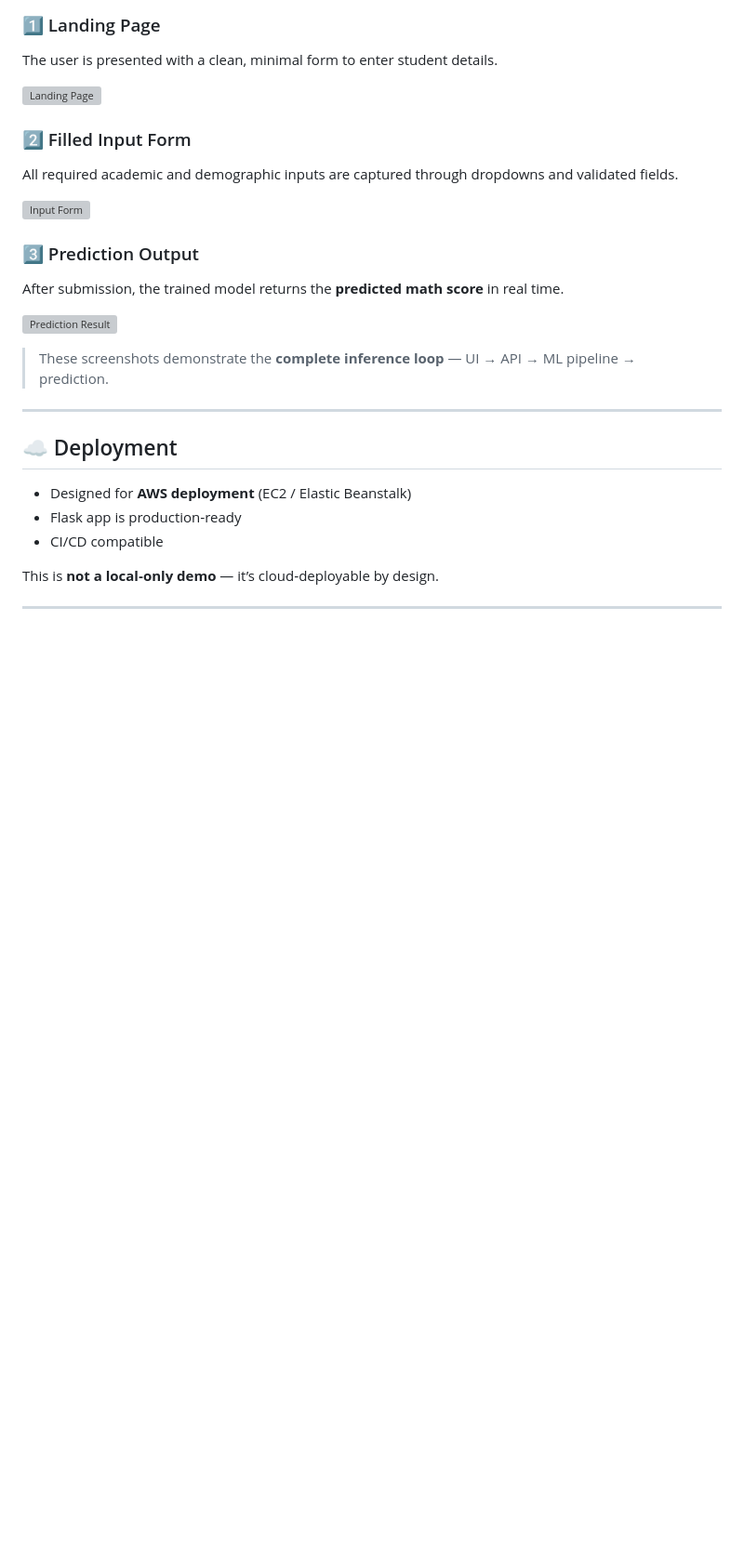
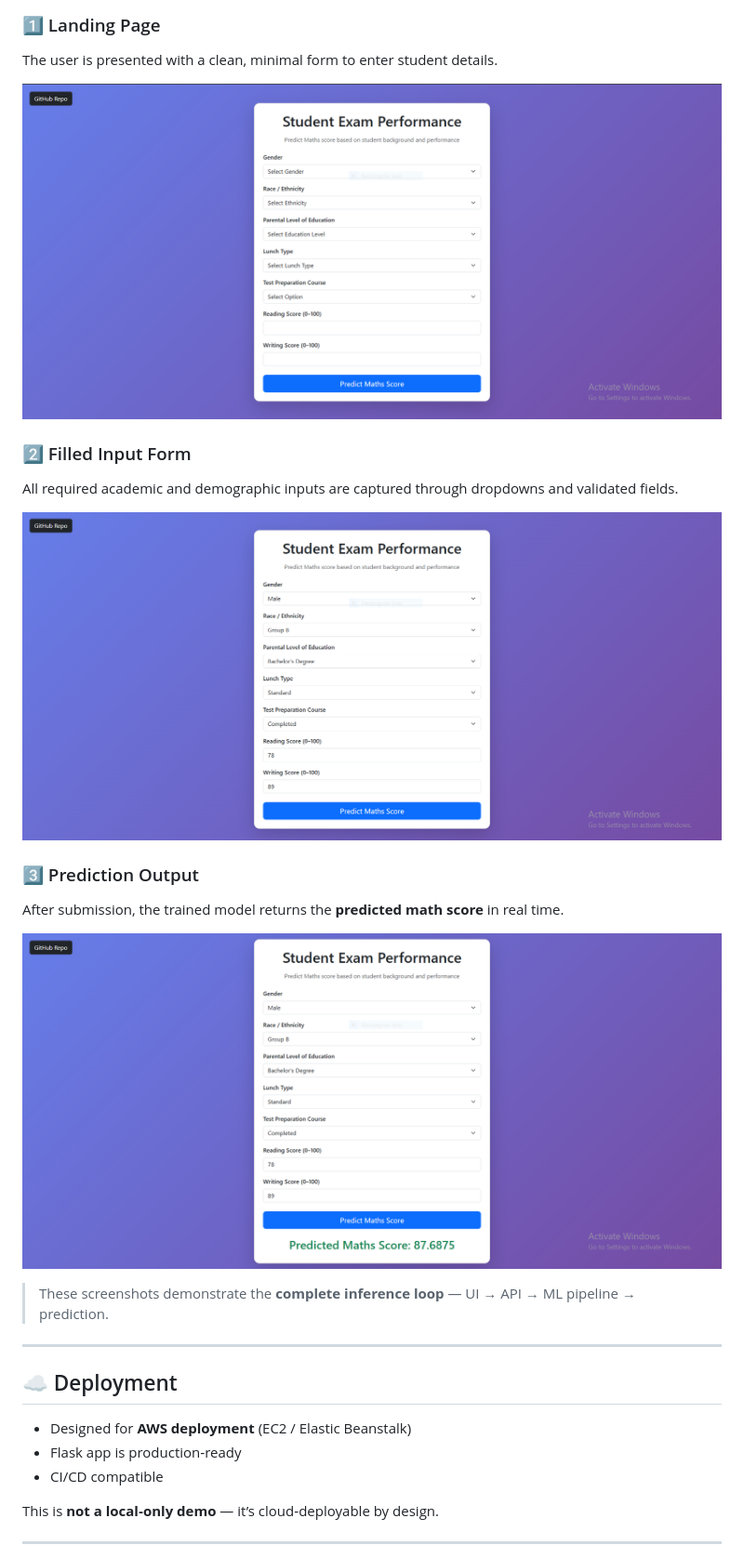
Before and after one commit to divyanshuji1999/studentperformanceprediction, a Markdown page: README.md, the part around the change. Shown at 93% size. Drawn GitHub-style; blank space fills up the shorter version; grey boxes are pictures that could not be loaded.

```diff
--- a/README.md
+++ b/README.md
@@ -122,19 +122,19 @@ Below is a walkthrough of the end‑to‑end user flow — from input to predict
 
 The user is presented with a clean, minimal form to enter student details.
 
-![Landing Page](assets\demo1.PNG)
+![Landing Page](assets/demo1.PNG)
 
 ### 2️⃣ Filled Input Form
 
 All required academic and demographic inputs are captured through dropdowns and validated fields.
 
-![Input Form](assets\demo2.PNG)
+![Input Form](assets/demo2.PNG)
 
 ### 3️⃣ Prediction Output
 
 After submission, the trained model returns the **predicted math score** in real time.
 
-![Prediction Result](assets\demo3.PNG)
+![Prediction Result](assets/demo3.PNG)
 
 > These screenshots demonstrate the **complete inference loop** — UI → API → ML pipeline → prediction.
 
```
